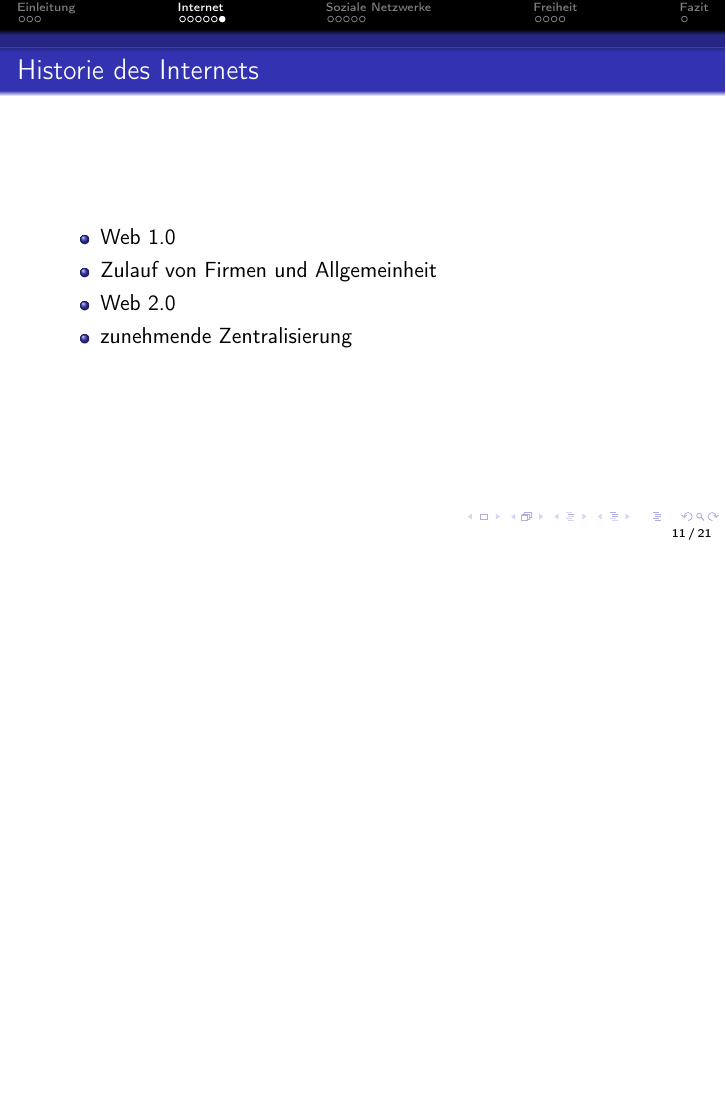
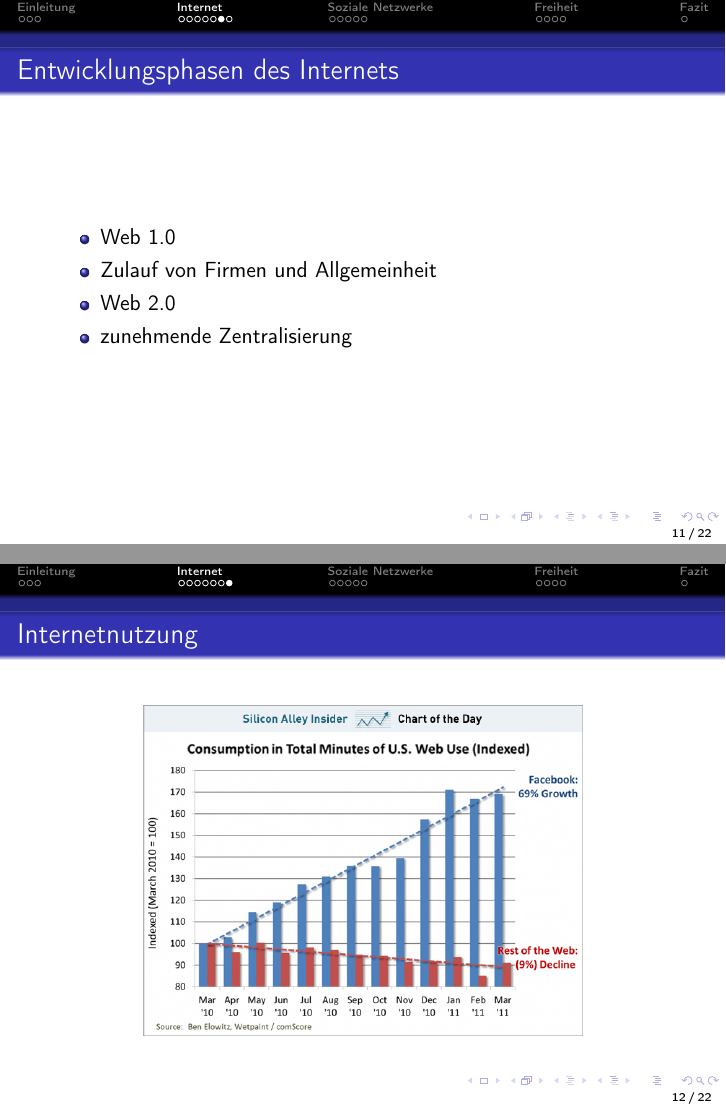
Before and after one commit to c3d2/informatiklehrertagung, LaTeX slides (src/slides.tex): page 41 of 89 before the commit and pages 41 and 43 of 91 after it, the two joined at a grey line, the shorter picture padded with empty space. Compiled offline with pdfLaTeX.

Commit message:
Add internet usage graph

```diff
--- a/src/slides.tex
+++ b/src/slides.tex
@@ -133,7 +133,7 @@
 \end{frame}
 
 \begin{frame}
-  \frametitle{Historie des Internets}
+  \frametitle{Entwicklungsphasen des Internets}
   \begin{itemize}
     \item<2-> Web 1.0
       \note{Jeder eigene 'Homepage', 'Internet of geeks'}
@@ -144,6 +144,16 @@
       \note{'Google ist das Internet und Facebook der einzige Dienst'}
   \end{itemize}
 \end{frame}
+
+\begin{frame}
+  \frametitle{Internetnutzung}
+  \uncover<2->{
+    \begin{figure}
+      \includegraphics[height=0.7\textheight]{img/chart-of-the-day-facebook-growth-vs-the-rest-of-the-web-june-2011.jpg}
+    \end{figure}
+  }
+\end{frame}
+
 
 \section{Soziale Netzwerke}
 \subsection{}
```
Also changed, not shown: img/chart-of-the-day-facebook-growth-vs-the-rest-of-the-web-june-2011.jpg (added), src/slides.tex (4 more changed lines).
